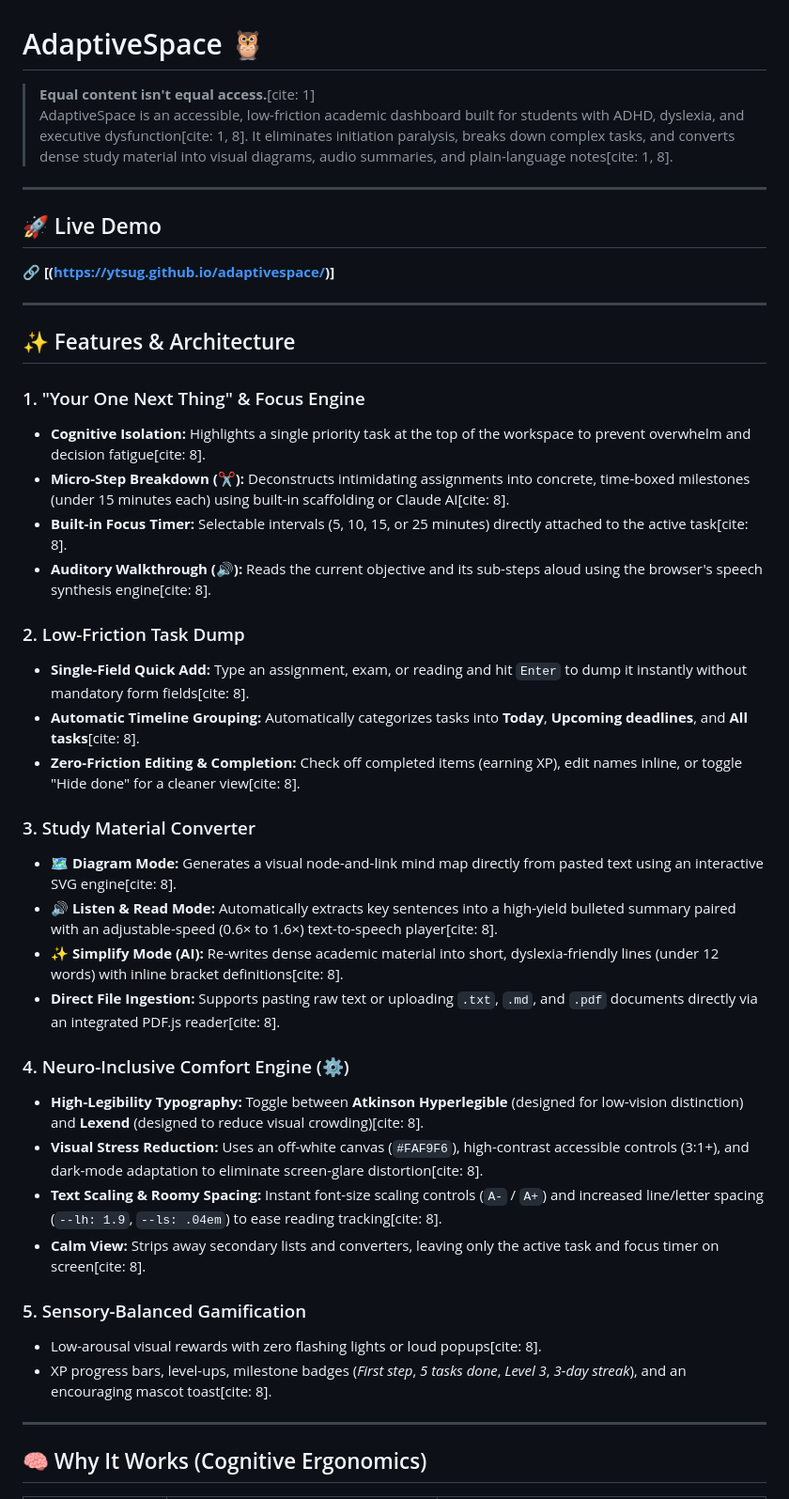
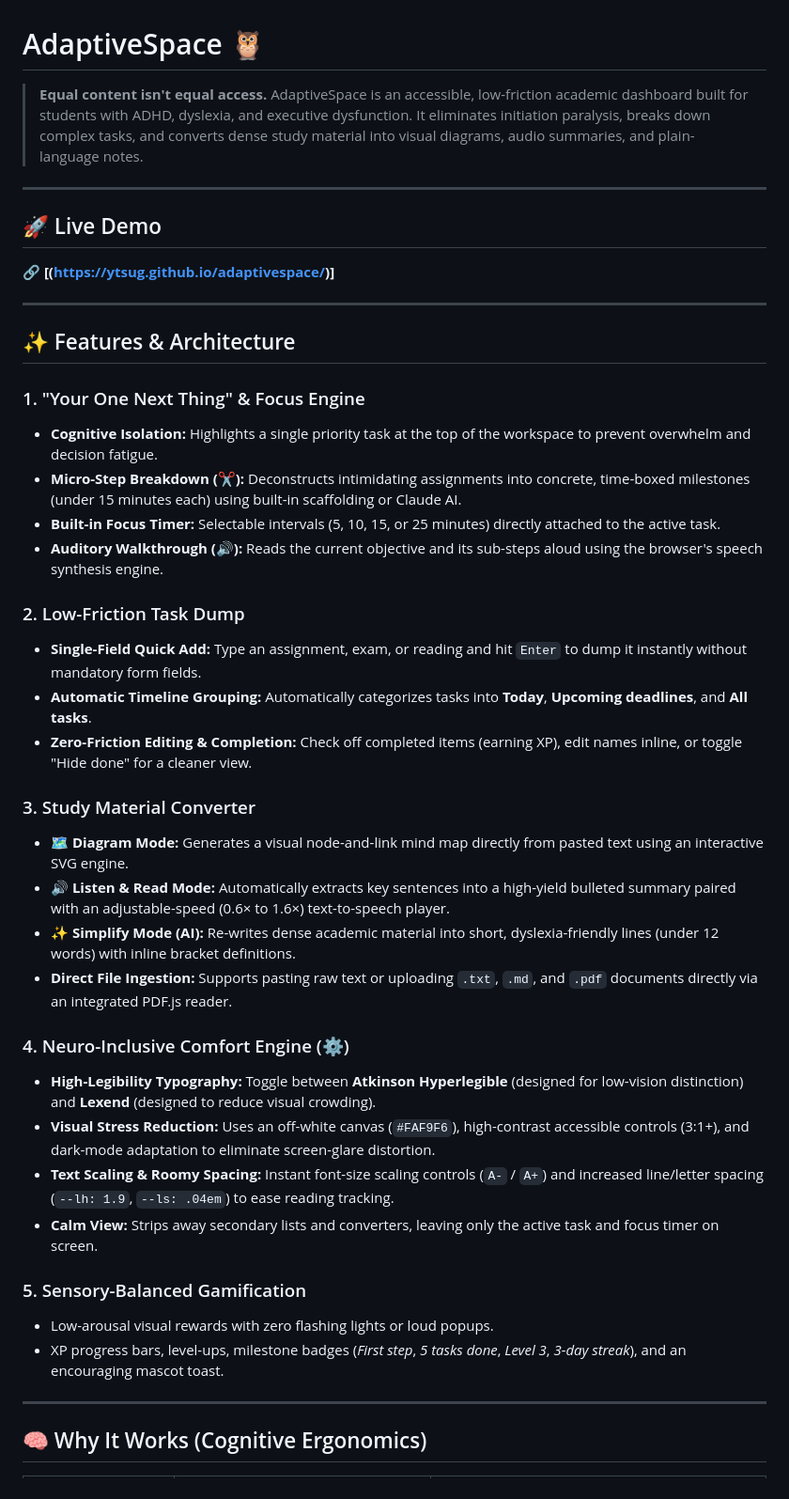
Before and after one commit to ytsug/adaptivespace, a Markdown page: README.md, the part around one of its changes. Shown at 94% size. GitHub-like rendering.

Commit message:
Refine README content for clarity and accessibility
Updated the README to improve clarity and accessibility of content.

```diff
--- a/README.md
+++ b/README.md
@@ -1,7 +1,7 @@
 # AdaptiveSpace 🦉
 
-> **Equal content isn't equal access.**[cite: 1]
-> AdaptiveSpace is an accessible, low-friction academic dashboard built for students with ADHD, dyslexia, and executive dysfunction[cite: 1, 8]. It eliminates initiation paralysis, breaks down complex tasks, and converts dense study material into visual diagrams, audio summaries, and plain-language notes[cite: 1, 8].
+> **Equal content isn't equal access.**
+> AdaptiveSpace is an accessible, low-friction academic dashboard built for students with ADHD, dyslexia, and executive dysfunction. It eliminates initiation paralysis, breaks down complex tasks, and converts dense study material into visual diagrams, audio summaries, and plain-language notes.
 
 ---
 
@@ -13,31 +13,31 @@
 ## ✨ Features & Architecture
 
 ### 1. "Your One Next Thing" & Focus Engine
-* **Cognitive Isolation:** Highlights a single priority task at the top of the workspace to prevent overwhelm and decision fatigue[cite: 8].
-* **Micro-Step Breakdown (✂):** Deconstructs intimidating assignments into concrete, time-boxed milestones (under 15 minutes each) using built-in scaffolding or Claude AI[cite: 8].
-* **Built-in Focus Timer:** Selectable intervals (5, 10, 15, or 25 minutes) directly attached to the active task[cite: 8].
-* **Auditory Walkthrough (🔊):** Reads the current objective and its sub-steps aloud using the browser's speech synthesis engine[cite: 8].
+* **Cognitive Isolation:** Highlights a single priority task at the top of the workspace to prevent overwhelm and decision fatigue.
+* **Micro-Step Breakdown (✂):** Deconstructs intimidating assignments into concrete, time-boxed milestones (under 15 minutes each) using built-in scaffolding or Claude AI.
+* **Built-in Focus Timer:** Selectable intervals (5, 10, 15, or 25 minutes) directly attached to the active task.
+* **Auditory Walkthrough (🔊):** Reads the current objective and its sub-steps aloud using the browser's speech synthesis engine.
 
 ### 2. Low-Friction Task Dump
-* **Single-Field Quick Add:** Type an assignment, exam, or reading and hit `Enter` to dump it instantly without mandatory form fields[cite: 8].
-* **Automatic Timeline Grouping:** Automatically categorizes tasks into **Today**, **Upcoming deadlines**, and **All tasks**[cite: 8].
-* **Zero-Friction Editing & Completion:** Check off completed items (earning XP), edit names inline, or toggle "Hide done" for a cleaner view[cite: 8].
+* **Single-Field Quick Add:** Type an assignment, exam, or reading and hit `Enter` to dump it instantly without mandatory form fields.
+* **Automatic Timeline Grouping:** Automatically categorizes tasks into **Today**, **Upcoming deadlines**, and **All tasks**.
+* **Zero-Friction Editing & Completion:** Check off completed items (earning XP), edit names inline, or toggle "Hide done" for a cleaner view.
 
 ### 3. Study Material Converter
-* **🗺 Diagram Mode:** Generates a visual node-and-link mind map directly from pasted text using an interactive SVG engine[cite: 8].
-* **🔊 Listen & Read Mode:** Automatically extracts key sentences into a high-yield bulleted summary paired with an adjustable-speed (0.6× to 1.6×) text-to-speech player[cite: 8].
-* **✨ Simplify Mode (AI):** Re-writes dense academic material into short, dyslexia-friendly lines (under 12 words) with inline bracket definitions[cite: 8].
-* **Direct File Ingestion:** Supports pasting raw text or uploading `.txt`, `.md`, and `.pdf` documents directly via an integrated PDF.js reader[cite: 8].
+* **🗺 Diagram Mode:** Generates a visual node-and-link mind map directly from pasted text using an interactive SVG engine.
+* **🔊 Listen & Read Mode:** Automatically extracts key sentences into a high-yield bulleted summary paired with an adjustable-speed (0.6× to 1.6×) text-to-speech player.
+* **✨ Simplify Mode (AI):** Re-writes dense academic material into short, dyslexia-friendly lines (under 12 words) with inline bracket definitions.
+* **Direct File Ingestion:** Supports pasting raw text or uploading `.txt`, `.md`, and `.pdf` documents directly via an integrated PDF.js reader.
 
 ### 4. Neuro-Inclusive Comfort Engine (⚙)
-* **High-Legibility Typography:** Toggle between **Atkinson Hyperlegible** (designed for low-vision distinction) and **Lexend** (designed to reduce visual crowding)[cite: 8].
-* **Visual Stress Reduction:** Uses an off-white canvas (`#FAF9F6`), high-contrast accessible controls (3:1+), and dark-mode adaptation to eliminate screen-glare distortion[cite: 8].
-* **Text Scaling & Roomy Spacing:** Instant font-size scaling controls (`A-` / `A+`) and increased line/letter spacing (`--lh: 1.9`, `--ls: .04em`) to ease reading tracking[cite: 8].
-* **Calm View:** Strips away secondary lists and converters, leaving only the active task and focus timer on screen[cite: 8].
+* **High-Legibility Typography:** Toggle between **Atkinson Hyperlegible** (designed for low-vision distinction) and **Lexend** (designed to reduce visual crowding).
+* **Visual Stress Reduction:** Uses an off-white canvas (`#FAF9F6`), high-contrast accessible controls (3:1+), and dark-mode adaptation to eliminate screen-glare distortion.
+* **Text Scaling & Roomy Spacing:** Instant font-size scaling controls (`A-` / `A+`) and increased line/letter spacing (`--lh: 1.9`, `--ls: .04em`) to ease reading tracking.
+* **Calm View:** Strips away secondary lists and converters, leaving only the active task and focus timer on screen.
 
 ### 5. Sensory-Balanced Gamification
-* Low-arousal visual rewards with zero flashing lights or loud popups[cite: 8].
-* XP progress bars, level-ups, milestone badges (*First step*, *5 tasks done*, *Level 3*, *3-day streak*), and an encouraging mascot toast[cite: 8].
+* Low-arousal visual rewards with zero flashing lights or loud popups.
+* XP progress bars, level-ups, milestone badges (*First step*, *5 tasks done*, *Level 3*, *3-day streak*), and an encouraging mascot toast.
 
 ---
 
```
Also changed, not shown: other parts of README.md (+10 -10 lines).
